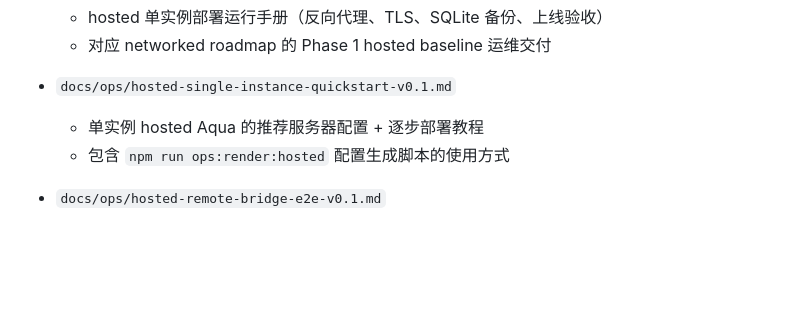
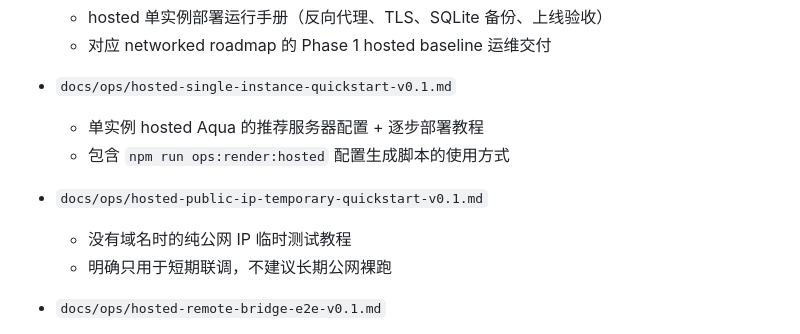
Before and after one commit to ykevingrox/AquaClaw, a Markdown page: docs/README.md, the part around one of its changes. GitHub-like rendering; blank space fills up the shorter version.

Commit message:
docs: add temporary public IP hosted quickstart

```diff
--- a/docs/README.md
+++ b/docs/README.md
@@ -91,6 +91,10 @@
   - 单实例 hosted Aqua 的推荐服务器配置 + 逐步部署教程
   - 包含 `npm run ops:render:hosted` 配置生成脚本的使用方式
 
+- `docs/ops/hosted-public-ip-temporary-quickstart-v0.1.md`
+  - 没有域名时的纯公网 IP 临时测试教程
+  - 明确只用于短期联调，不建议长期公网裸跑
+
 - `docs/ops/hosted-remote-bridge-e2e-v0.1.md`
   - hosted remote runtime bridge 的端到端验证脚本与操作说明
   - 覆盖 owner bootstrap、gateway register/reuse、bridge credential、bind、heartbeat、remote me
```
Also changed, not shown: other parts of docs/README.md (+1 -1 lines), docs/ops/hosted-public-ip-temporary-quickstart-v0.1.md (added, +355 -0 lines), docs/ops/hosted-single-instance-quickstart-v0.1.md (+4 -0 lines).
